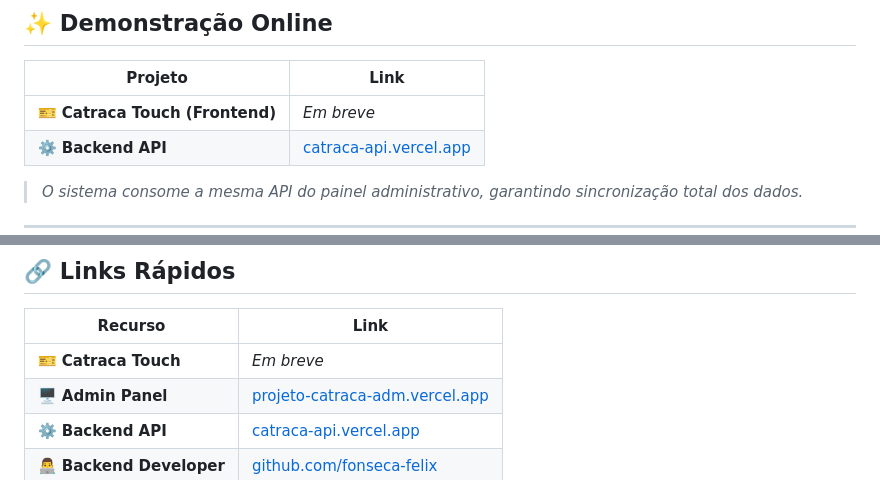
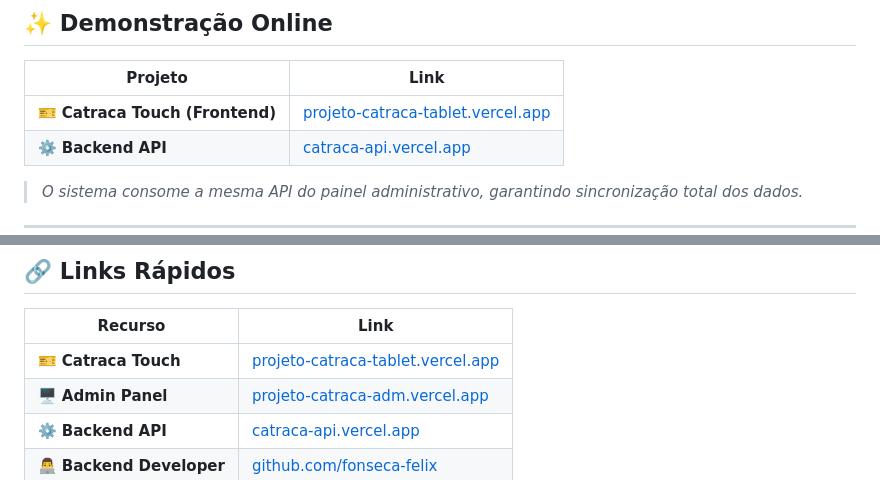
Before and after one commit to mariajschimidt/projeto-catraca-tablet, a Markdown page: README.md, 2 parts joined by grey strips. GitHub-like rendering.

Commit message:
Update Catraca Touch link in README

```diff
--- a/README.md
+++ b/README.md
@@ -13,7 +13,7 @@ Bem-vindo ao **Catraca Touch**, um terminal digital interativo desenvolvido para
 
 | Projeto | Link |
 |---------|------|
-| 🎫 **Catraca Touch (Frontend)** | *Em breve* |
+| 🎫 **Catraca Touch (Frontend)** | [projeto-catraca-tablet.vercel.app](https://projeto-catraca-tablet.vercel.app/) |
 | ⚙️ **Backend API** | [catraca-api.vercel.app](https://catraca-api.vercel.app) |
 
 > *O sistema consome a mesma API do painel administrativo, garantindo sincronização total dos dados.*
@@ -301,7 +301,7 @@ Este projeto está sob a licença **MIT**.
 
 | Recurso | Link |
 |---------|------|
-| 🎫 **Catraca Touch** | *Em breve* |
+| 🎫 **Catraca Touch** | [projeto-catraca-tablet.vercel.app](https://projeto-catraca-tablet.vercel.app/) |
 | 🖥️ **Admin Panel** | [projeto-catraca-adm.vercel.app](https://projeto-catraca-adm.vercel.app) |
 | ⚙️ **Backend API** | [catraca-api.vercel.app](https://catraca-api.vercel.app) |
 | 👨‍💻 **Backend Developer** | [github.com/fonseca-felix](https://github.com/fonseca-felix) |
```
